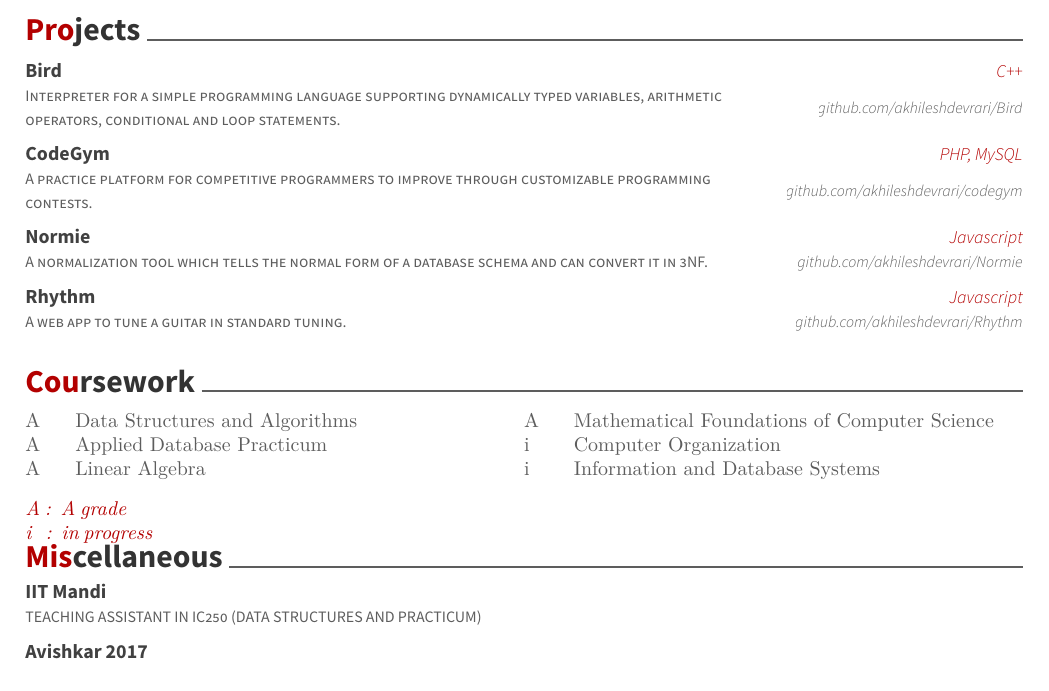
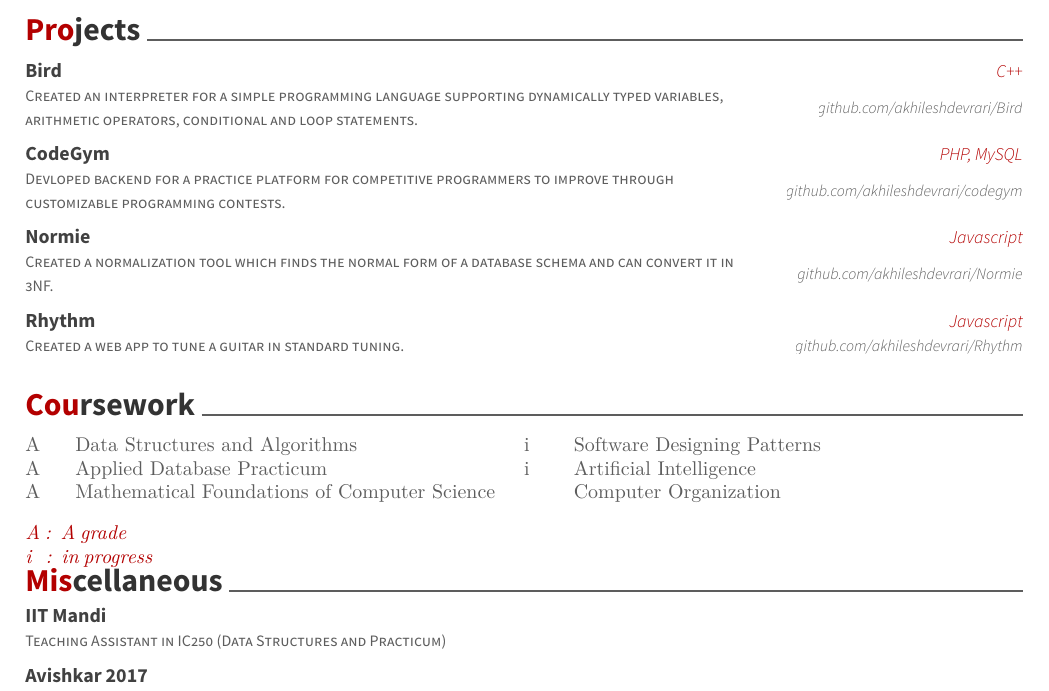
Before and after one commit to akhileshdevrari/Resume, a LaTeX CV (akhilesh_devrari.tex): part of the page, cut so that both start at the same text. Compiled offline with XeLaTeX.

Commit message:
changes in coursework

```diff
--- a/akhilesh_devrari.tex
+++ b/akhilesh_devrari.tex
@@ -87,7 +87,7 @@
 \cvsection{Projects}
 \begin{cventries}
 	\cventry
-	{Interpreter for a simple programming language supporting dynamically typed variables, arithmetic operators, conditional and loop statements.}
+	{Created an interpreter for a simple programming language supporting dynamically typed variables, arithmetic operators, conditional and loop statements.}
 	{Bird}
 	{C++}
 	{\href{https://github.com/akhileshdevrari/Bird}{github.com/akhileshdevrari/Bird}}
@@ -95,7 +95,7 @@
 
 	\vspace{-5mm}
 	\cventry
-	{A practice platform for competitive programmers to improve through customizable programming contests.}
+	{Devloped backend for a practice platform for competitive programmers to improve through customizable programming contests.}
 	{CodeGym}
 	{PHP, MySQL}
 	{\href{https://github.com/akhileshdevrari/codegym}{github.com/akhileshdevrari/codegym}}
@@ -104,7 +104,7 @@
 
 	\vspace{-5mm}
 	\cventry
-	{A normalization tool which tells the normal form of a database schema and can convert it in 3NF.}
+	{Created a normalization tool which finds the normal form of a database schema and can convert it in 3NF.}
 	{Normie}
 	{Javascript}
 	{\href{https://github.com/akhileshdevrari/Normie}{github.com/akhileshdevrari/Normie}}
@@ -112,7 +112,7 @@
 
 	\vspace{-5mm}
 	\cventry
-	{A web app to tune a guitar in standard tuning.}
+	{Created a web app to tune a guitar in standard tuning.}
 	{Rhythm}
 	{Javascript}
 	{\href{https://github.com/akhileshdevrari/Rhythm}{github.com/akhileshdevrari/Rhythm}}
@@ -132,15 +132,15 @@
 	\end{minipage}\begin{minipage}[t]{0.45\textwidth}
 		 Data Structures and Algorithms\\
 		 Applied Database Practicum\\
-		 Linear Algebra
+		 Mathematical Foundations of Computer Science
 	\end{minipage}\begin{minipage}[t]{0.05\textwidth}
-		A\\
 		i\\
-		i
+		i\\
+		%i
 	\end{minipage}\begin{minipage}[t]{0.45\textwidth}
-		Mathematical Foundations of Computer Science\\
+		Software Designing Patterns\\
+		Artificial Intelligence\\
 		Computer Organization\\
-		Information and Database Systems\\
 	\end{minipage}
 
 \color[HTML]{b30000}
@@ -171,7 +171,7 @@
 \cvsection{Miscellaneous}
 \begin{cventries}
 	\cventry
-	{TEACHING ASSISTANT IN IC250 (DATA STRUCTURES AND PRACTICUM)}
+	{Teaching Assistant in IC250 (Data Structures and Practicum)}
 	{IIT Mandi}
 	{}
 	{}
```
Also changed, not shown: akhilesh_devrari.pdf, 2 other files.
